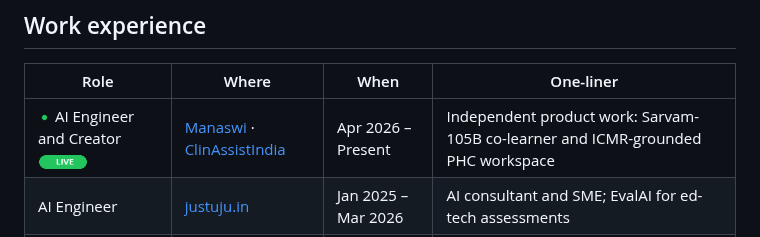
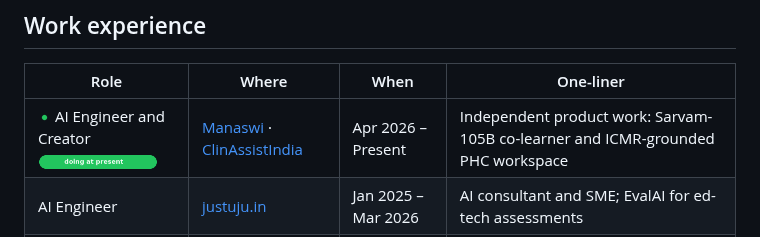
Before and after one commit to jonsnow14/jonsnow14, a Markdown page: README.md, the part around the change. Drawn GitHub-style; pictures changed too: assets/present-badge.gif (added).

Commit message:
Replace the LIVE ribbon on the current role with a doing-at-present badge.

```diff
--- a/README.md
+++ b/README.md
@@ -47,7 +47,7 @@ Shipped for **Mahindra**, **Flexera**, **Dorman**, and **Corning**. Intern → A
 
 | Role | Where | When | One-liner |
 | --- | --- | --- | --- |
-| <img src="assets/live-dot.gif" width="13" height="13" alt="live" /> AI Engineer and Creator <img src="assets/live-badge.gif" height="16" alt="LIVE" /> | [Manaswi](https://manaswi.fly.dev/) · [ClinAssistIndia](https://github.com/jonsnow14/clinassitInda) | Apr 2026 – Present | Independent product work: Sarvam-105B co-learner and ICMR-grounded PHC workspace |
+| <img src="assets/live-dot.gif" width="13" height="13" alt="live" /> AI Engineer and Creator <img src="assets/present-badge.gif" height="16" alt="doing at present" /> | [Manaswi](https://manaswi.fly.dev/) · [ClinAssistIndia](https://github.com/jonsnow14/clinassitInda) | Apr 2026 – Present | Independent product work: Sarvam-105B co-learner and ICMR-grounded PHC workspace |
 | AI Engineer | [justuju.in](https://justuju.in) | Jan 2025 – Mar 2026 | AI consultant and SME; EvalAI for ed-tech assessments |
 | Career break | — | Oct 2023 – Oct 2024 | Family and travel; ICPC India AI plagiarism-checker POC |
 | Data Scientist | Bristlecone | Jan 2020 – Oct 2023 | Intern → Associate DS → DS; NLP, CV, and forecasting for Mahindra, Flexera, Dorman, Corning |
```
Also changed, not shown: 1 other file.
